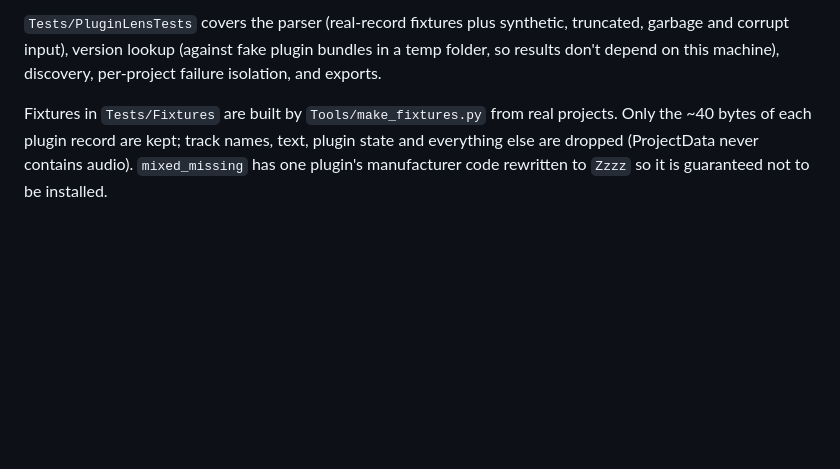
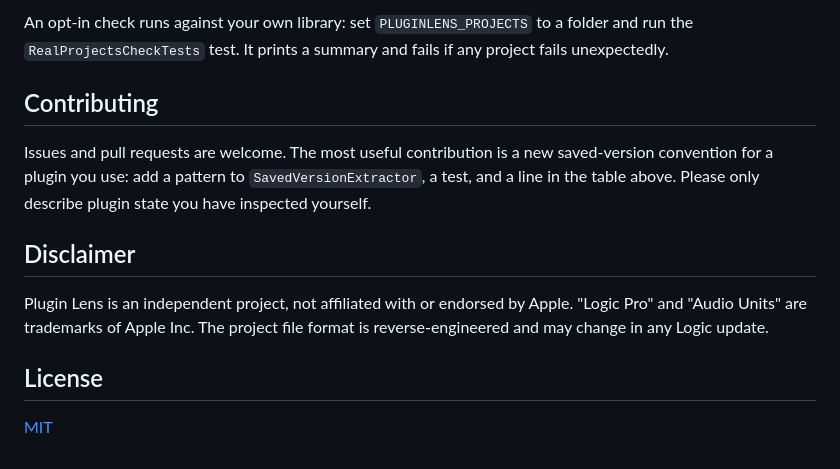
Before and after one commit to ShivamHimatsingka/PluginLens, a Markdown page: README.md, the part around one of its changes. GitHub-like rendering; blank space fills up the shorter version.

```diff
--- a/README.md
+++ b/README.md
@@ -79,7 +111,17 @@ and are reported as such.
 
-`Tests/PluginLensTests` covers the parser (real-record fixtures plus synthetic, truncated, garbage and corrupt input), version lookup
-(against fake plugin bundles in a temp folder, so results don't depend on this machine), discovery, per-project failure isolation, and exports.
+An opt-in check runs against your own library: set `PLUGINLENS_PROJECTS` to a folder and run the `RealProjectsCheckTests` test.
+It prints a summary and fails if any project fails unexpectedly.
 
-Fixtures in `Tests/Fixtures` are built by `Tools/make_fixtures.py` from real projects. Only the ~40 bytes of each plugin record are kept; track names,
-text, plugin state and everything else are dropped (ProjectData never contains audio). `mixed_missing` has one plugin's manufacturer code rewritten
-to `Zzzz` so it is guaranteed not to be installed.
+## Contributing
+
+Issues and pull requests are welcome. The most useful contribution is a new saved-version convention for a plugin you use:
+add a pattern to `SavedVersionExtractor`, a test, and a line in the table above. Please only describe plugin state you have inspected yourself.
+
+## Disclaimer
+
+Plugin Lens is an independent project, not affiliated with or endorsed by Apple. "Logic Pro" and "Audio Units" are trademarks of Apple Inc.
+The project file format is reverse-engineered and may change in any Logic update.
+
+## License
+
+[MIT](LICENSE)
```
Also changed, not shown: other parts of README.md (+79 -47 lines), docs/FORMAT.md (+11 -3 lines), docs/screenshot.jpg (added), 10 other files.
